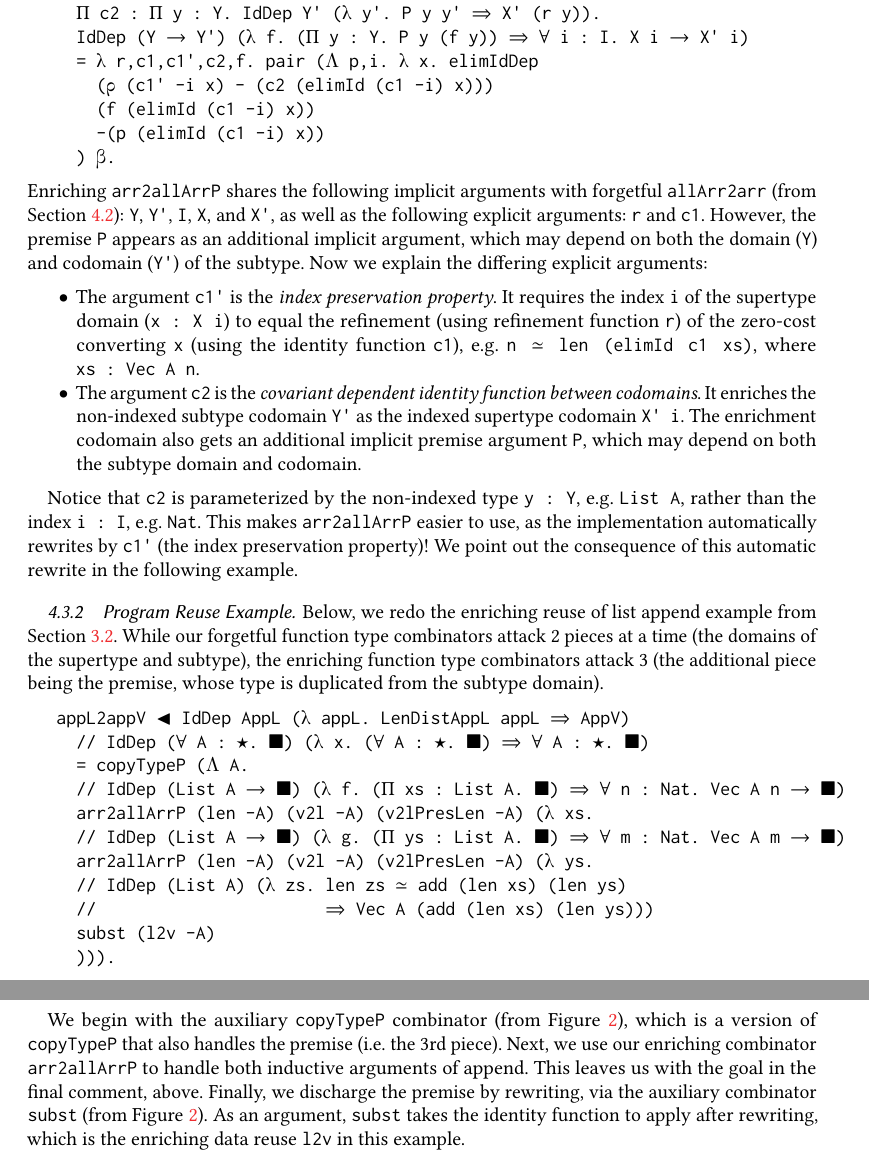
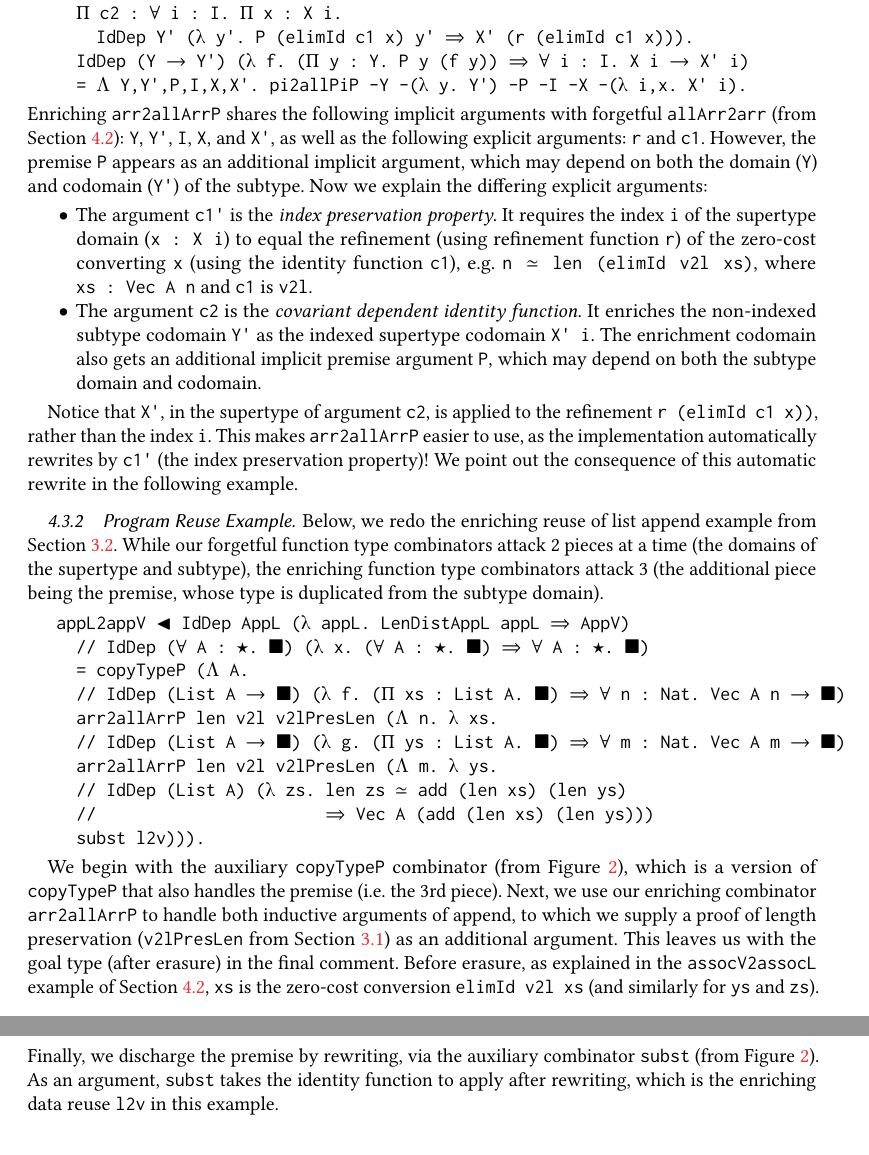
Before and after one commit to larrytheliquid/generic-reuse, a LaTeX paper (paper/generic-reuse.tex): two parts of pages 15 and 16 of 29, joined at a grey line, cut so that both start at the same text. Compiled offline with pdfLaTeX.

Commit message:
arr2allArrP

```diff
--- a/paper/generic-reuse.tex
+++ b/paper/generic-reuse.tex
@@ -1332,12 +1330,9 @@ arr2allArrP ◂ ∀ Y : ★. ∀ Y' : ★. ∀ P : Y ➔ Y' ➔ ★.
   Π c1 : ∀ i : I. Id (X i) Y.
-  Π c1' : ∀ i : I. Π x : X i. i ≃ r (elimId (c1 i) x).
-  Π c2 : Π y : Y. IdDep Y' (λ y'. P y y' ➾ X' (r y)).
+  Π c1' : ∀ i : I. Π x : X i. i ≃ r (elimId c1 x).
+  Π c2 : ∀ i : I. Π x : X i.
+    IdDep Y' (λ y'. P (elimId c1 x) y' ➾ X' (r (elimId c1 x))).
   IdDep (Y ➔ Y') (λ f. (Π y : Y. P y (f y)) ➾ ∀ i : I. X i ➔ X' i)
-  = λ r,c1,c1',c2,f. pair (Λ p,i. λ x. elimIdDep
-    (ρ (c1' -i x) - (c2 (elimId (c1 -i) x)))
-    (f (elimId (c1 -i) x))
-    -(p (elimId (c1 -i) x))
-  ) β.
+  = Λ Y,Y',P,I,X,X'. pi2allPiP -Y -(λ y. Y') -P -I -X -(λ i,x. X' i).
 \end{verbatim}
 Enriching \verb;arr2allArrP; shares the following implicit arguments
 with forgetful \verb;allArr2arr; (from \refsec{prog:fog}):
@@ -1354,11 +1349,11 @@ arguments:
   (\verb;x : X i;) to equal the refinement (using refinement
   function \verb;r;) of the zero-cost converting \verb;x;
   (using the identity function \verb;c1;),
-  e.g. \verb;n ≃ len (elimId c1 xs);, where
-  \verb;xs : Vec A n;.
+  e.g. \verb;n ≃ len (elimId v2l xs);, where
+  \verb;xs : Vec A n; and \verb;c1; is \verb;v2l;.
 
 \item The argument \verb;c2; is the
-  \textit{covariant dependent identity function between codomains}.
+  \textit{covariant dependent identity function}.
   It enriches the non-indexed subtype codomain \verb;Y';
   as the indexed supertype codomain \verb;X' i;.
   The enrichment codomain also gets an additional implicit premise
@@ -1366,10 +1361,10 @@ arguments:
   codomain.
 \end{itemize}
 
-Notice that \verb;c2; is parameterized by the non-indexed
-type \verb;y : Y;,
-e.g. \verb;List A;, rather than the index \verb;i : I;,
-e.g. \verb;Nat;. This makes \verb;arr2allArrP; easier to use, as the
+Notice that \verb;X';, in the supertype  of argument \verb;c2;, is
+applied to the refinement \verb;r (elimId c1 x));,
+rather than the index \verb;i;.
+This makes \verb;arr2allArrP; easier to use, as the
 implementation automatically rewrites by \verb;c1'; (the index
 preservation property)! We point out the consequence of this automatic
 rewrite in the following example.
@@ -1387,24 +1382,29 @@ appL2appV ◂ IdDep AppL (λ appL. LenDistAppL appL ➾ AppV)
   // IdDep (∀ A : ★. ●) (λ x. (∀ A : ★. ●) ➾ ∀ A : ★. ●)
   = copyTypeP (Λ A.
   // IdDep (List A ➔ ●) (λ f. (Π xs : List A. ●) ➾ ∀ n : Nat. Vec A n ➔ ●)
-  arr2allArrP (len -A) (v2l -A) (v2lPresLen -A) (λ xs.
+  arr2allArrP len v2l v2lPresLen (Λ n. λ xs.
   // IdDep (List A ➔ ●) (λ g. (Π ys : List A. ●) ➾ ∀ m : Nat. Vec A m ➔ ●)
-  arr2allArrP (len -A) (v2l -A) (v2lPresLen -A) (λ ys.
+  arr2allArrP len v2l v2lPresLen (Λ m. λ ys.
   // IdDep (List A) (λ zs. len zs ≃ add (len xs) (len ys)
   //                       ➾ Vec A (add (len xs) (len ys)))
-  subst (l2v -A)
-  ))).
-\end{verbatim}
-
-We begin with the auxiliary \verb;copyTypeP; combinator
-(from \reffig{aux}), which is a version of \verb;copyTypeP; that also handles
-the premise (i.e. the 3rd piece). Next, we use our enriching
+  subst l2v))).
+\end{verbatim}
+
+We begin with the auxiliary \verb;copyTypeP; combinator (from
+\reffig{aux}), which is a version of \verb;copyTypeP; that also
+handles the premise (i.e. the 3rd piece). Next, we use our enriching
 combinator \verb;arr2allArrP; to handle both inductive arguments of
-append. This leaves us with the goal in the final comment,
-above. Finally, we discharge the premise by rewriting, via the auxiliary
-combinator \verb;subst; (from \reffig{aux}). As an argument,
-\verb;subst; takes the identity function to apply after rewriting,
-which is the enriching data reuse \verb;l2v; in this example.
+append, to which we supply a proof of length preservation
+(\verb;v2lPresLen; from \refsec{prob:linear}) as an additional
+argument. This leaves us with the goal type (after erasure) in the
+final comment.  Before erasure, as explained in the
+\verb;assocV2assocL; example of \refsec{prog:fog}, \verb;xs; is the
+zero-cost conversion \verb;elimId v2l xs; (and similarly for \verb;ys;
+and \verb;zs;).  Finally, we discharge the premise by rewriting, via
+the auxiliary combinator \verb;subst; (from \reffig{aux}). As an
+argument, \verb;subst; takes the identity function to apply after
+rewriting, which is the enriching data reuse \verb;l2v; in this
+example.
 
 The final goal type includes the sum of the lengths of both input
 vectors, rather than the sum of two vector indices.
```
Also changed, not shown: paper/generic-reuse.tex (14 more changed lines), 1 other file.
